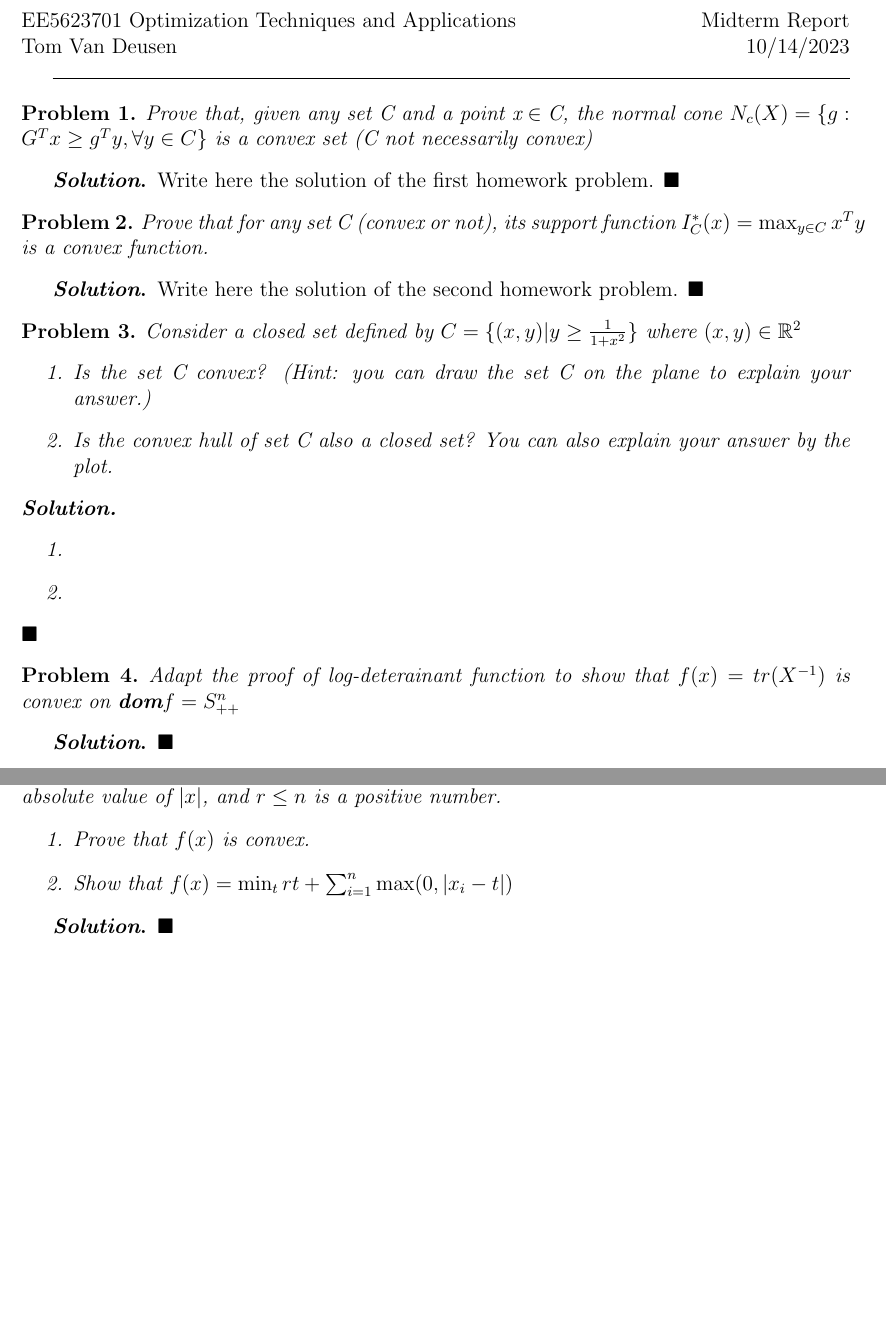
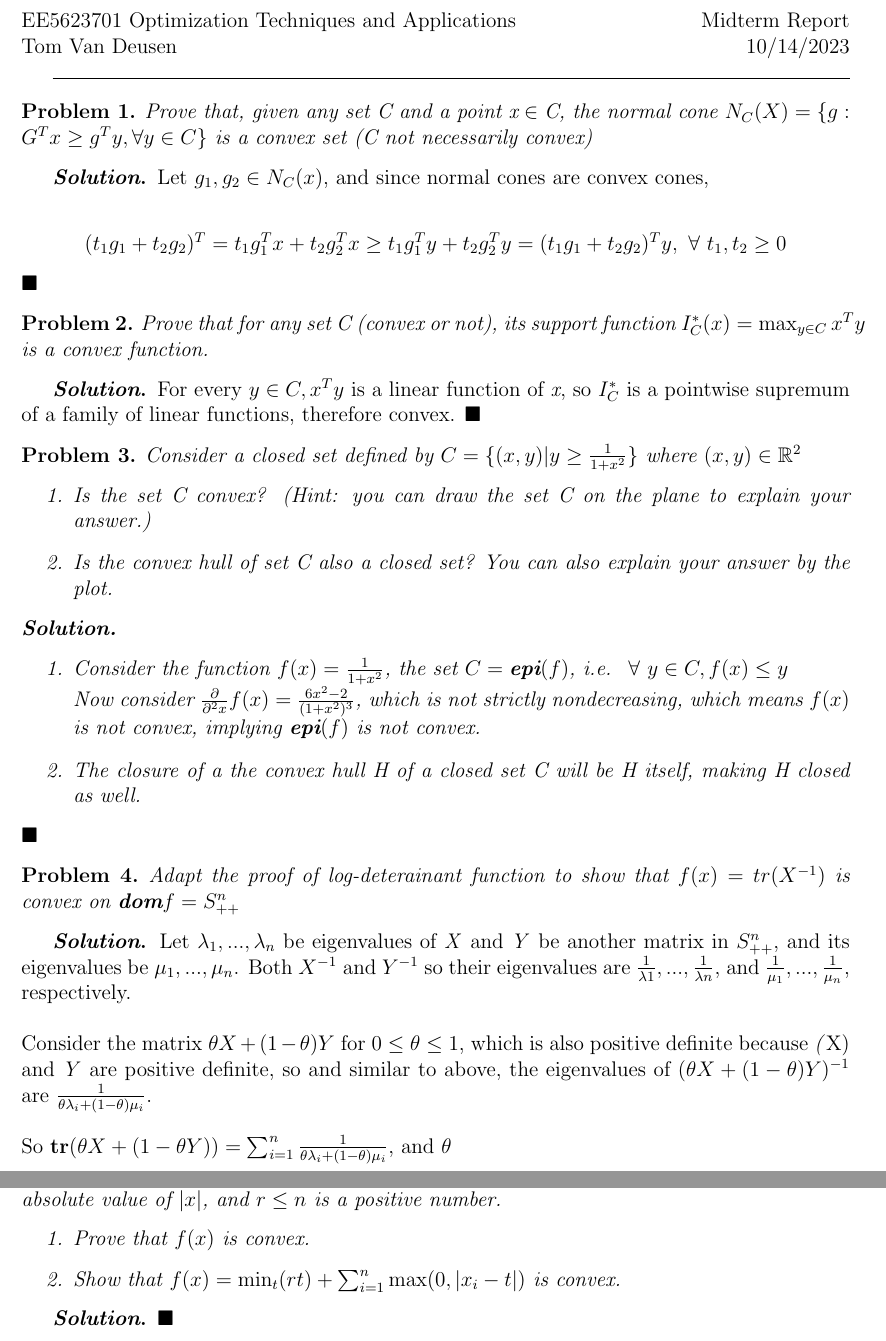
Before and after one commit to tv-deusen/optimization-midterm-f23, a LaTeX document (report.tex): two parts of pages 1 and 2 of 2, joined at a grey line, cut so that both start at the same text, the shorter picture padded with empty space. The pictures show the PDF file report.pdf that the author committed with the source.

Commit message:
not even halfway done

```diff
--- a/report.tex
+++ b/report.tex
@@ -23,13 +24,16 @@
   \end{problem}
 	\begin{solution}
-		Write here the solution of the first homework problem.
+    Let $g_{1}, g_{2} \in N_{C}(x)$, and since normal cones are convex cones,\\
+    \begin{center}
+      $(t_{1}g_{1} + t_{2}g_{2})^{T} = t_{1}g_{1}^{T}x + t_{2}g_{2}^{T}x \geq t_{1}g_{1}^{T}y + t_{2}g_{2}^{T}y = (t_{1}g_{1} + t_{2}g_{2})^{T}y, \ \forall \ t_{1}, t_{2} \geq 0$
+    \end{center}
 	\end{solution}
 
 	\begin{problem}
     Prove that for any set \textit{C} (convex or not), its support function $I_{C}^{*}(x) = \max_{y \in C} x^{T}y$ is a convex function.
 	\end{problem}
 	\begin{solution}
-		Write here the solution of the second homework problem.
+    For every $y \in C, x^{T}y$ is a linear function of \textit{x}, so $I^{*}_{C}$ is a pointwise supremum of a family of linear functions, therefore convex.
 	\end{solution}
 
   \begin{problem}
@@ -40,17 +44,27 @@
     \end{enumerate}
     \begin{solution}
       \begin{enumerate}
-        \item
-        \item
+      \item Consider the function $f(x) = \frac{1}{1 + x^{2}}$, the set $C = \textbf{epi}(f)$, i.e. $\ \forall \ y \in C, f(x) \leq y$\\
+        Now consider $\frac{\partial}{\partial^{2}x}f(x) = \frac{6x^{2} - 2}{(1 + x^{2})^{3}}$, which is not strictly nondecreasing, which means $f(x)$ is not convex, implying $\textbf{epi}(f)$
+is not convex.
+      \item The closure of a the convex hull \textit{H} of a closed set \textit{C} will be \textit{H} itself, making \textit{H} closed as well.
       \end{enumerate}
     \end{solution}
   \end{problem}
 
   \begin{problem}
     Adapt the proof of log-deterainant function to show that $f(x) = tr(X^{-1})$ is convex on $\textbf{dom}f = S^{n}_{++}$
-
     \end{problem}
   \begin{solution}
+    Let $\lambda_{1}, ..., \lambda_{n}$ be eigenvalues of \textit{X} and \textit{Y} be another matrix in $S^{n}_{++}$, and its eigenvalues be $\mu_{1}, ..., \mu_{n}$.
+    Both $X^{-1}$ and $Y^{-1}$ so their eigenvalues are $ \frac{1}{\lambda{1}}, ..., \frac{1}{\lambda{n}}$, and $\frac{1}{\mu_{1}}, ..., \frac{1}{\mu_{n}}$, respectively.
+    \\
+    \\
+    Consider the matrix $\theta X + (1 - \theta)Y$ for $0 \leq \theta \leq 1$, which is also positive definite because \textit(X) and \textit{Y} are positive definite, so and similar to above, the eigenvalues of $(\theta X + (1 - \theta) Y)^{-1}$ are $\frac{1}{\theta \lambda_{i} + (1 - \theta)\mu_{i}}$.
+    \\
+    \\
+    So $\textbf{tr}(\theta X + (1 - \theta Y)) = \sum_{i=1}^{n} \frac{1}{\theta \lambda_{i} + (1 - \theta)\mu_{i}}$, and $\theta \textbf{X^{-1}} + (1 - \theta)\textbf{Y^{-1}} = \sum_{i=1}^{n} (\theta \frac{1}{\lambda_{i}} + (1 - \theta) \frac{1}{\mu_{i}}$
+
   \end{solution}
 
   \begin{problem}
@@ -99,7 +113,7 @@
     Let $f(x) = \sum_{i=1}^{r} |x|_{[i]}$ on $\mathbb{R}^n$, where $|x|_{[i]}$ is the \it{i}-th largest component of teh absolute value of $|x|$, and $r \leq n$ is a positive number.
     \begin{enumerate}
       \item Prove that $f(x)$ is convex.
-      \item Show that $f(x) = \min_{t}rt + \sum_{i=1}^{n} \max(0, |x_{i} - t|)$
+      \item Show that $f(x) = \min_{t}(rt) + \sum_{i=1}^{n} \max(0, |x_{i} - t|)$ is convex.
     \end{enumerate}
   \end{problem}
   \begin{solution}
```
Also changed, not shown: 11b.tex (added, +45 -0 lines), report.pdf, report.tex (3 more changed lines), 4 other files.
